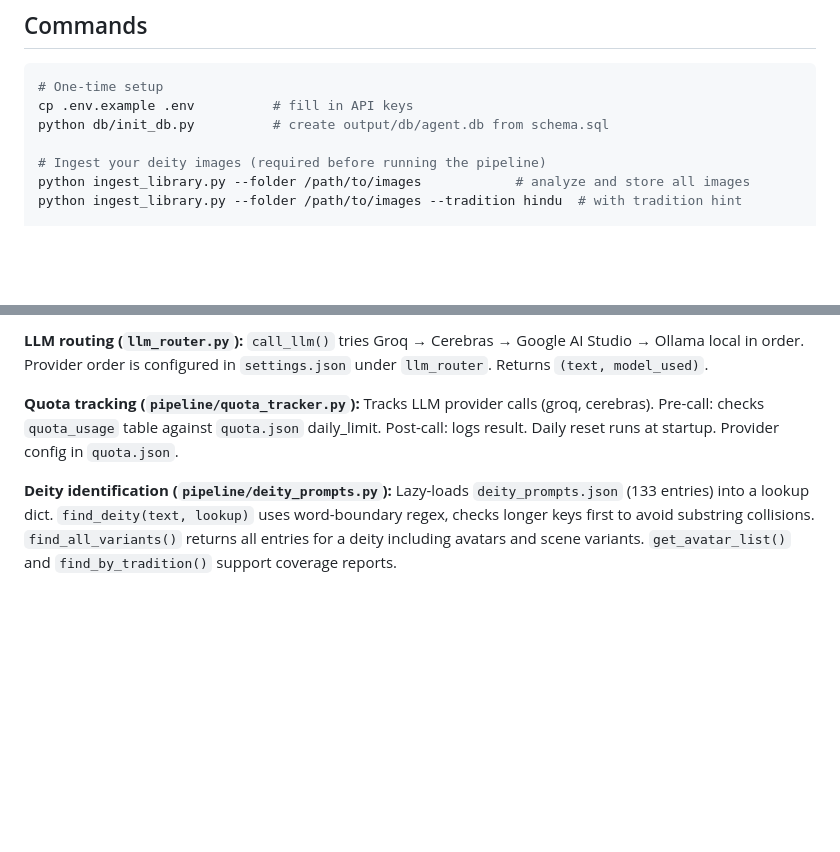
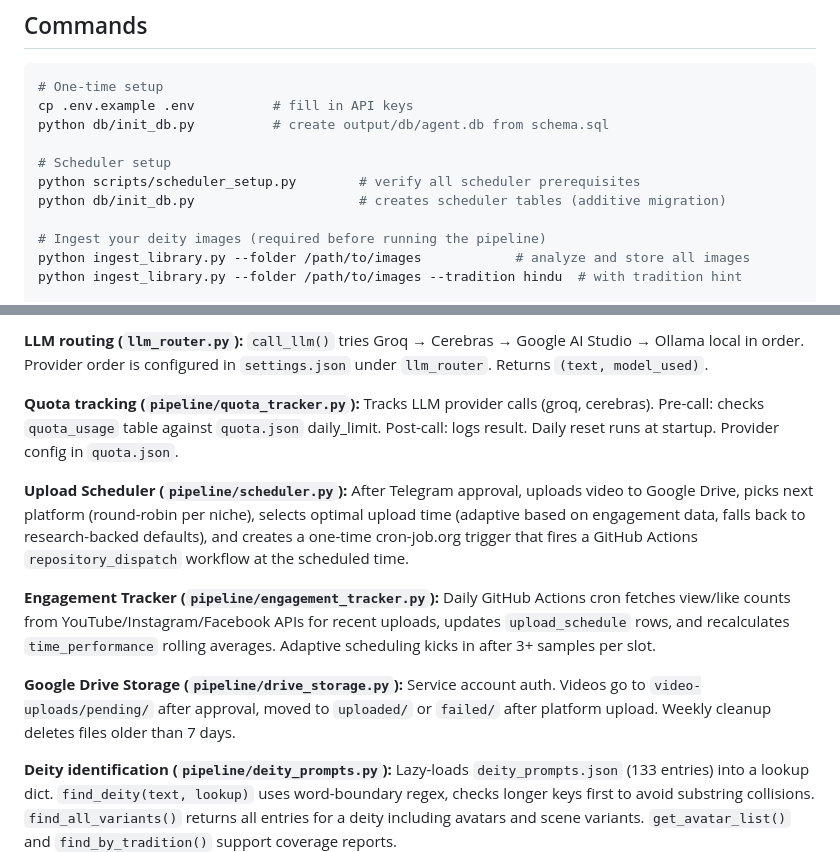
Before and after one commit to rahuljain0831/video_creation_bot, a Markdown page: CLAUDE.md, 2 parts joined by grey strips. GitHub-like rendering; blank space fills up the shorter version.

Commit message:
docs: add scheduler architecture to CLAUDE.md

```diff
--- a/CLAUDE.md
+++ b/CLAUDE.md
@@ -8,6 +8,10 @@ This file provides guidance to Claude Code (claude.ai/code) when working with co
 # One-time setup
 cp .env.example .env          # fill in API keys
 python db/init_db.py          # create output/db/agent.db from schema.sql
+
+# Scheduler setup
+python scripts/scheduler_setup.py        # verify all scheduler prerequisites
+python db/init_db.py                     # creates scheduler tables (additive migration)
 
 # Ingest your deity images (required before running the pipeline)
 python ingest_library.py --folder /path/to/images            # analyze and store all images
@@ -71,6 +75,21 @@ Returns `(text, model_used)`.
 Pre-call: checks `quota_usage` table against `quota.json` daily_limit. Post-call: logs result.
 Daily reset runs at startup. Provider config in `quota.json`.
 
+**Upload Scheduler (`pipeline/scheduler.py`):** After Telegram approval, uploads video to
+Google Drive, picks next platform (round-robin per niche), selects optimal upload time
+(adaptive based on engagement data, falls back to research-backed defaults), and creates
+a one-time cron-job.org trigger that fires a GitHub Actions `repository_dispatch` workflow
+at the scheduled time.
+
+**Engagement Tracker (`pipeline/engagement_tracker.py`):** Daily GitHub Actions cron fetches
+view/like counts from YouTube/Instagram/Facebook APIs for recent uploads, updates
+`upload_schedule` rows, and recalculates `time_performance` rolling averages. Adaptive
+scheduling kicks in after 3+ samples per slot.
+
+**Google Drive Storage (`pipeline/drive_storage.py`):** Service account auth. Videos go to
+`video-uploads/pending/` after approval, moved to `uploaded/` or `failed/` after platform
+upload. Weekly cleanup deletes files older than 7 days.
+
 **Deity identification (`pipeline/deity_prompts.py`):** Lazy-loads `deity_prompts.json` (133
 entries) into a lookup dict. `find_deity(text, lookup)` uses word-boundary regex, checks longer
 keys first to avoid substring collisions. `find_all_variants()` returns all entries for a deity
```
